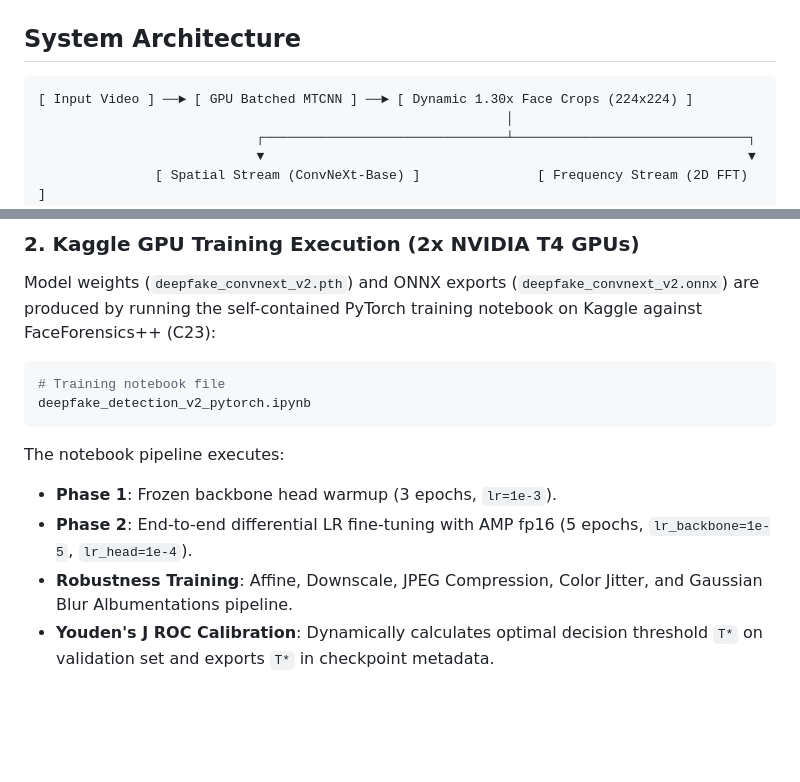
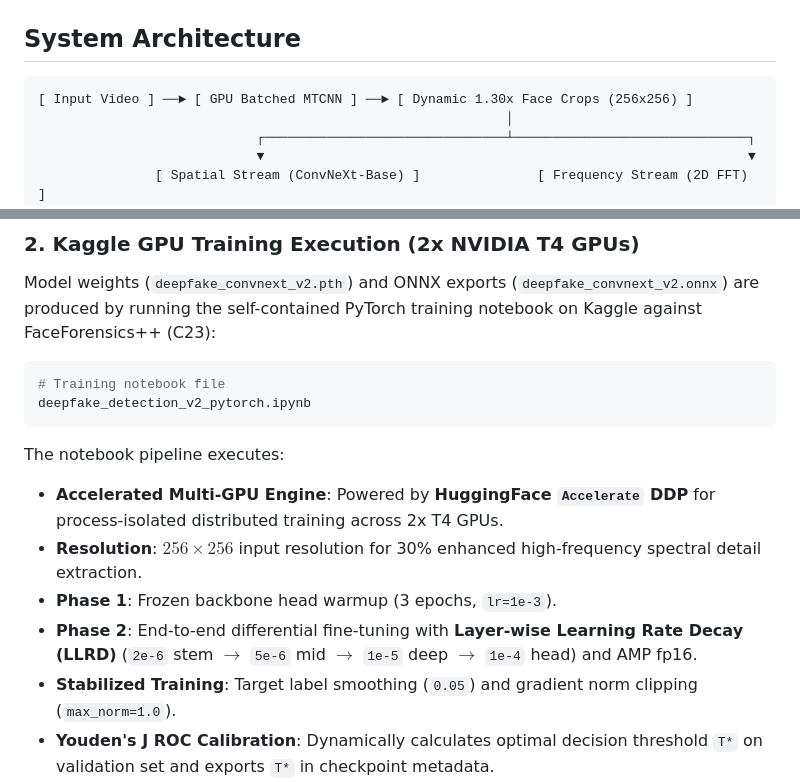
Before and after one commit to yyouretoast/deepfake-detection, a Markdown page: README.md, 2 parts joined by grey strips. Rendered like a GitHub page; blank space fills up the shorter version.

Commit message:
docs(readme): update system architecture diagram and training specs to 256x256, Accelerate DDP, LLRD, and label smoothing

````diff
--- a/README.md
+++ b/README.md
@@ -68,7 +68,7 @@ streamlit run app.py
 ## System Architecture
 
 ```
-[ Input Video ] ──► [ GPU Batched MTCNN ] ──► [ Dynamic 1.30x Face Crops (224x224) ]
+[ Input Video ] ──► [ GPU Batched MTCNN ] ──► [ Dynamic 1.30x Face Crops (256x256) ]
                                                             │
                             ┌───────────────────────────────┴──────────────────────────────┐
                             ▼                                                              ▼
@@ -108,9 +108,11 @@ deepfake_detection_v2_pytorch.ipynb
 ```
 
 The notebook pipeline executes:
+- **Accelerated Multi-GPU Engine**: Powered by **HuggingFace `Accelerate` DDP** for process-isolated distributed training across 2x T4 GPUs.
+- **Resolution**: $256 \times 256$ input resolution for 30% enhanced high-frequency spectral detail extraction.
 - **Phase 1**: Frozen backbone head warmup (3 epochs, `lr=1e-3`).
-- **Phase 2**: End-to-end differential LR fine-tuning with AMP fp16 (5 epochs, `lr_backbone=1e-5`, `lr_head=1e-4`).
-- **Robustness Training**: Affine, Downscale, JPEG Compression, Color Jitter, and Gaussian Blur Albumentations pipeline.
+- **Phase 2**: End-to-end differential fine-tuning with **Layer-wise Learning Rate Decay (LLRD)** (`2e-6` stem $\rightarrow$ `5e-6` mid $\rightarrow$ `1e-5` deep $\rightarrow$ `1e-4` head) and AMP fp16.
+- **Stabilized Training**: Target label smoothing (`0.05`) and gradient norm clipping (`max_norm=1.0`).
 - **Youden's J ROC Calibration**: Dynamically calculates optimal decision threshold `T*` on validation set and exports `T*` in checkpoint metadata.
 - **Ablation Study**: Spatial-Only vs Dual-Stream (Adaptive Gated Fusion) accuracy comparison.
 - **Generalization Benchmark**: Leave-One-Type-Out (LOTO) cross-manipulation evaluation.
````
